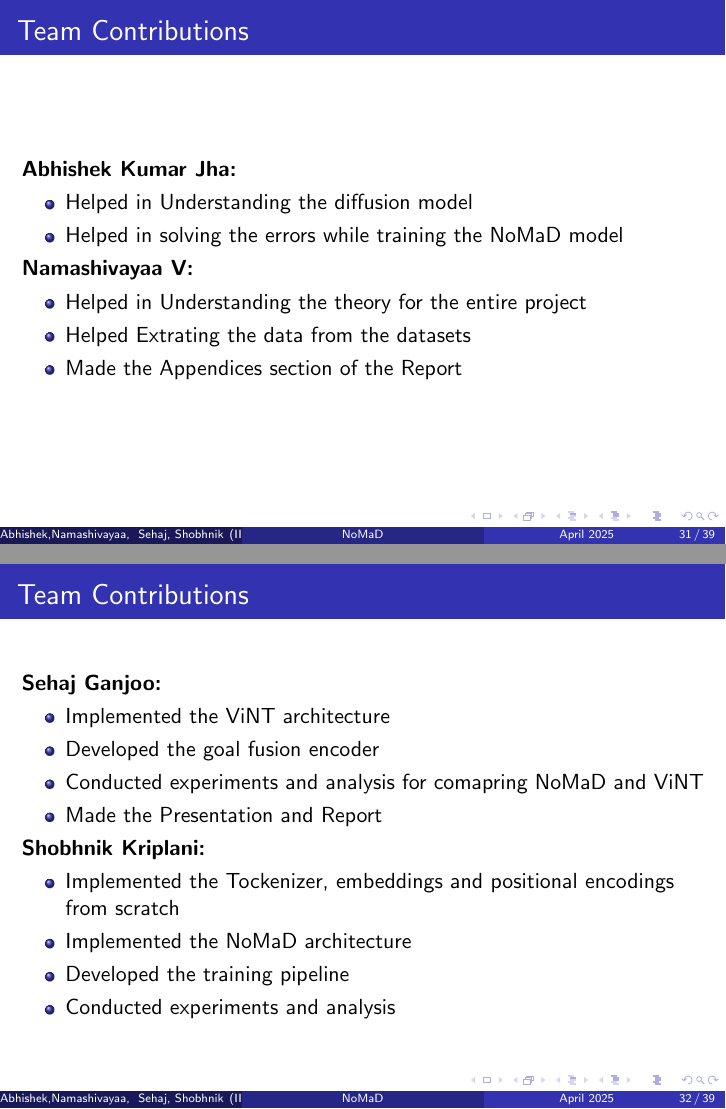
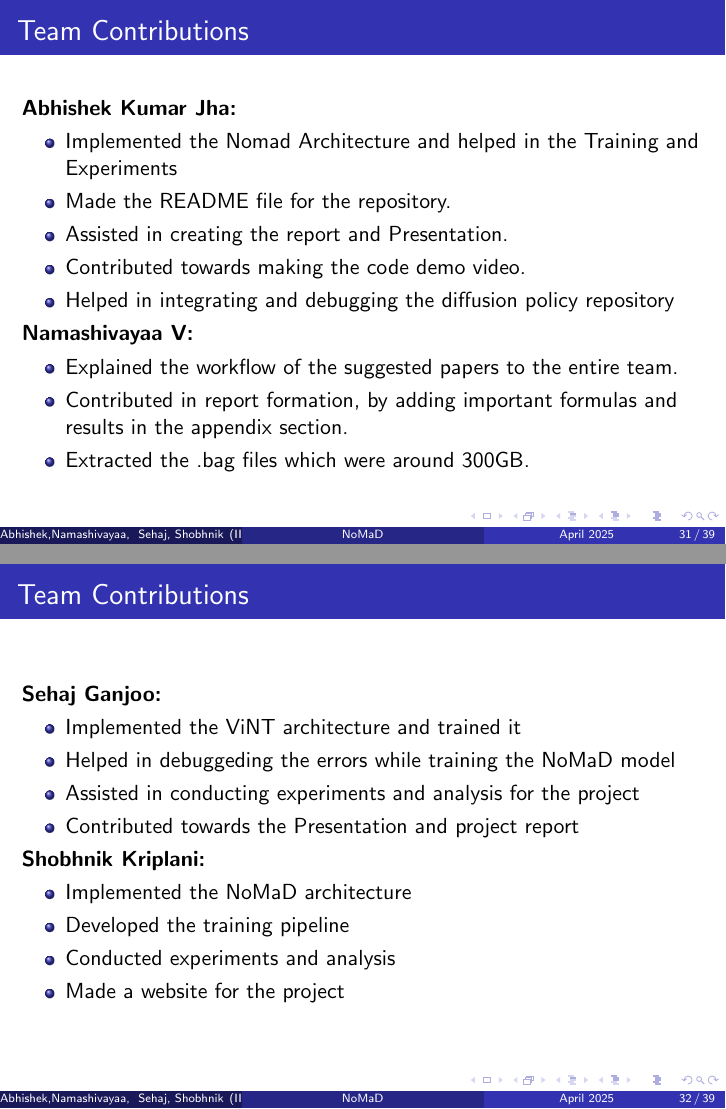
Before and after one commit to Aureola21/Report_Nomad, LaTeX slides (presentation.tex): pages 39 and 40 of 47, joined at a grey line. Compiled offline with pdfLaTeX.

Commit message:
Changes in presentation

```diff
--- a/presentation.tex
+++ b/presentation.tex
@@ -543,14 +543,19 @@ We set the goal mask $m = 0$ to evaluate the model's performance in goal-directe
 \begin{frame}{Team Contributions}
     \textbf{Abhishek Kumar Jha:} \\
     \begin{itemize}
-        \item Helped in Understanding the diffusion model
-        \item Helped in solving the errors while training the NoMaD model
+        \item Implemented the Nomad Architecture and helped in the Training and Experiments
+        \item Made the README file for the repository.
+        \item Assisted in creating the report and Presentation.
+        \item Contributed towards making the code demo video.
+        \item Helped in integrating and debugging the diffusion policy repository
+
     \end{itemize}
     \textbf{Namashivayaa V:} \\
     \begin{itemize}
-        \item Helped in Understanding the theory for the entire project
-        \item Helped Extrating the data from the datasets
-        \item Made the Appendices section of the Report
+        \item Explained the workflow of the suggested papers to the entire team.
+        \item Contributed in report formation, by adding important formulas and results in the
+        appendix section.
+        \item Extracted the .bag files which were around 300GB.
     \end{itemize}
 \end{frame}
 
@@ -559,17 +564,19 @@ We set the goal mask $m = 0$ to evaluate the model's performance in goal-directe
 \begin{frame}{Team Contributions}
     \textbf{Sehaj Ganjoo:} \\
     \begin{itemize}
-        \item Implemented the ViNT architecture
-        \item Developed the goal fusion encoder
-        \item Conducted experiments and analysis for comapring NoMaD and ViNT
-        \item Made the Presentation and Report
+        \item Implemented the ViNT architecture and trained it
+        \item Helped in debuggeding the errors while training the NoMaD model
+        \item Assisted in conducting experiments and analysis for the project
+        \item Contributed towards the Presentation and project report
     \end{itemize}
     \textbf{Shobhnik Kriplani:} \\
     \begin{itemize}
-        \item Implemented the Tockenizer, embeddings and positional encodings from scratch
         \item Implemented the NoMaD architecture
         \item Developed the training pipeline
         \item Conducted experiments and analysis
+        \item Made a website for the project
+
+
     \end{itemize}
 \end{frame}
 
```
Also changed, not shown: ._wordcount_selection.tex (+1 -1 lines), images/dist_loss (train).png (added), presentation.tex (4 more changed lines), 4 other files.
